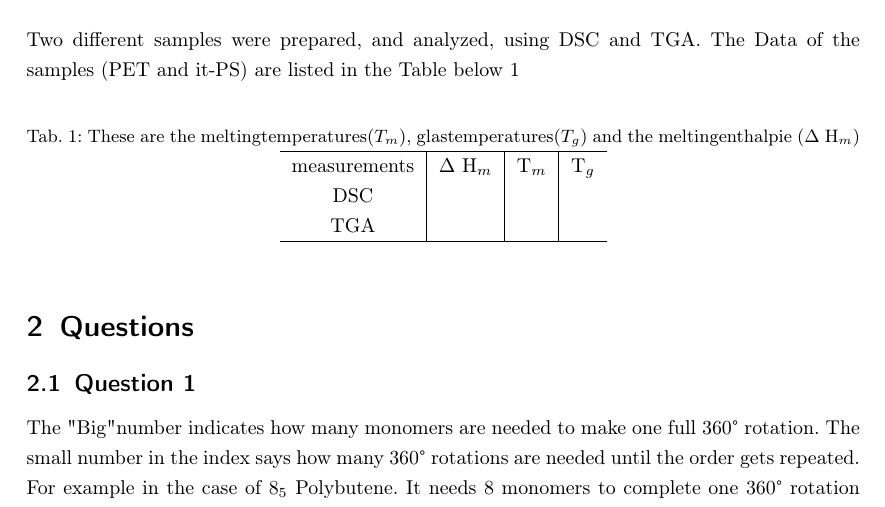
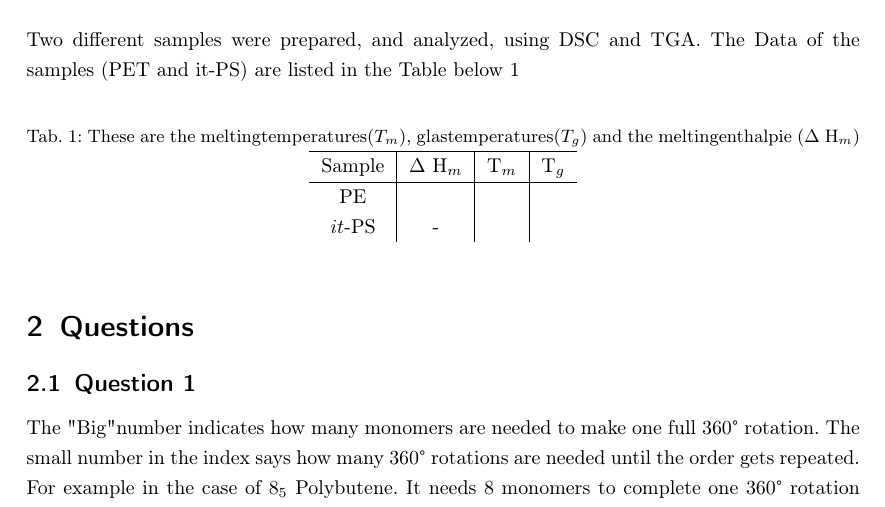
Before and after one commit to laurensviehf/Poly, a LaTeX document (DSC TGA/Protokoll.tex): part of page 3 of 4, cut so that both start at the same text. Compiled offline with pdfLaTeX.

Commit message:
Tabelle verbessert

```diff
--- a/DSC TGA/Protokoll.tex
+++ b/DSC TGA/Protokoll.tex
@@ -110,10 +110,10 @@
         \label{Messwerte}
             \begin{tabular}{c|c|c|c}
                 \hline
-                   measurements & $\Delta$ H$_m$ & T$_m$ & T$_g$ \\
-                   DSC & & & \\
-                   TGA & & & \\
+                Sample & $\Delta$ H$_m$ & T$_m$ & T$_g$ \\
                 \hline
+                PE & & & \\
+                $it$-PS & - & & \\
 
             \end{tabular}
     \end{center}
```
Also changed, not shown: 5 other files.
